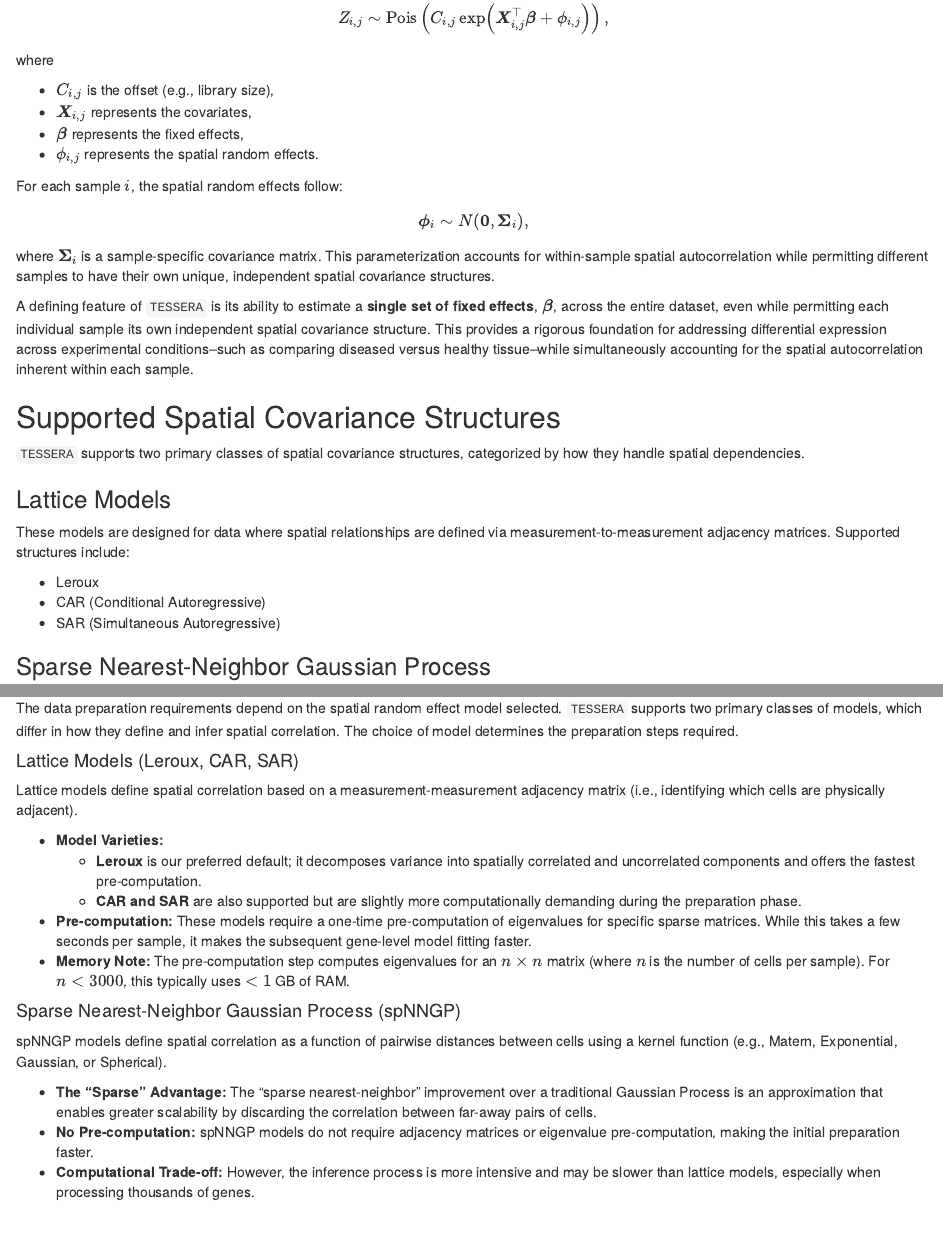
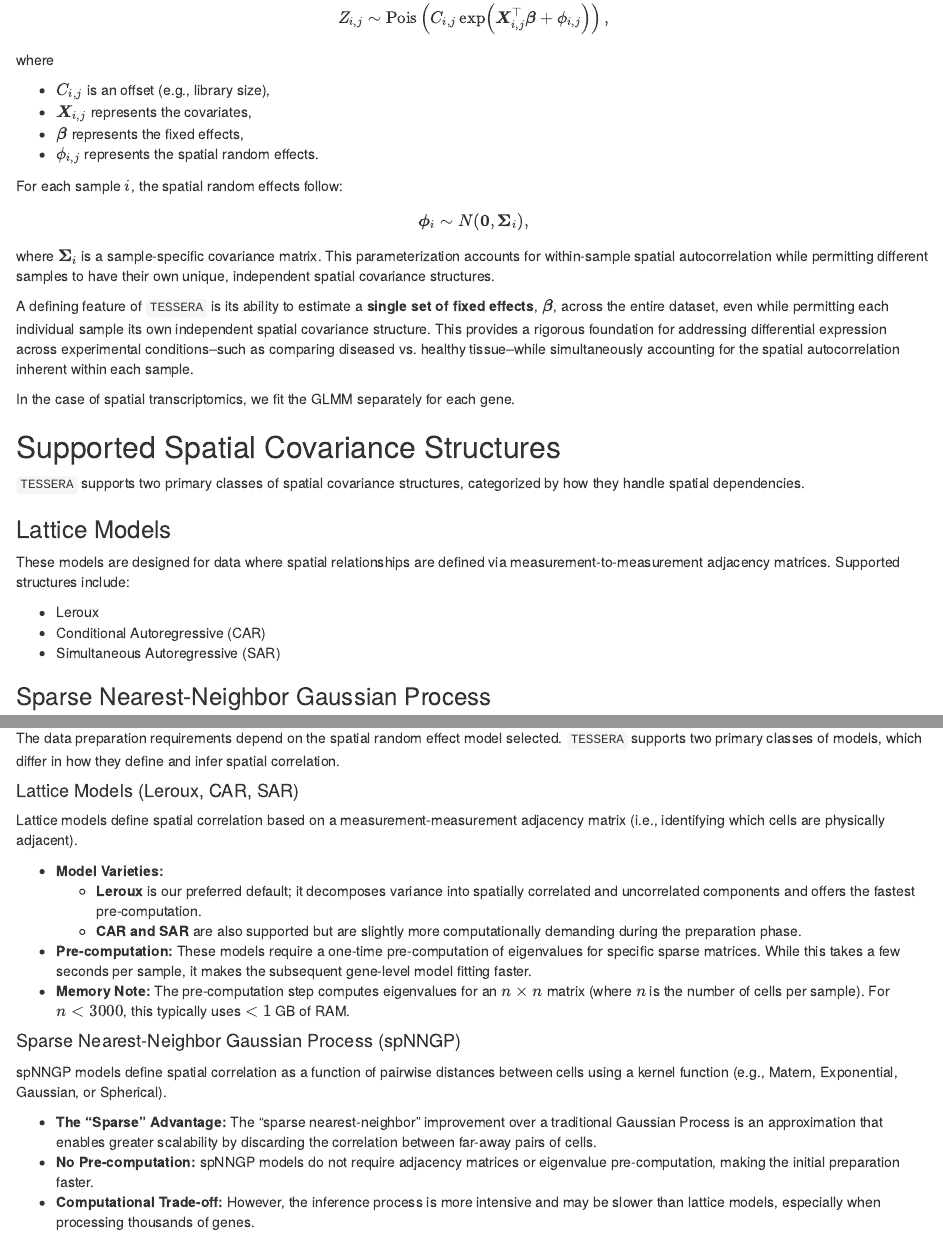
Before and after one commit to floricaconstantine/TESSERA, an R Markdown document (vignettes/vignette.Rmd): the page in a window 1100 px wide, from 780 px down, and a second part further down, joined at a grey line. Rendered offline with R 4.5, knitr and Pandoc, with nearby package versions; drawn as R Markdown's standard HTML page in place of the format the file asks for; some code elsewhere in the file could not run offline.

Commit message:
Update vignette.Rmd
Minor edits.

```diff
--- a/vignettes/vignette.Rmd
+++ b/vignettes/vignette.Rmd
@@ -46,7 +46,7 @@ Investigators are frequently forced to either analyze samples in complete isolat
 $$Z_{i, j} \sim \text{Pois}\left(C_{i, j} \exp\left(\boldsymbol{X}_{i, j}^\top \boldsymbol{\beta} + \phi_{i, j}\right) \right),$$
 where
 
-* $C_{i, j}$ is the offset (e.g., library size),
+* $C_{i, j}$ is an offset (e.g., library size),
 * $\boldsymbol{X}_{i, j}$ represents the covariates,
 * $\boldsymbol{\beta}$ represents the fixed effects,
 * $\phi_{i, j}$ represents the spatial random effects.
@@ -57,7 +57,9 @@ where $\boldsymbol{\Sigma}_i$ is a sample-specific covariance matrix.
 This parameterization accounts for within-sample spatial autocorrelation while permitting different samples to have their own unique, independent spatial covariance structures.
 
 A defining feature of `TESSERA` is its ability to estimate a **single set of fixed effects**, $\boldsymbol{\beta}$, across the entire dataset, even while permitting each individual sample its own independent spatial covariance structure.
-This provides a rigorous foundation for addressing differential expression across experimental conditions--such as comparing diseased versus healthy tissue--while simultaneously accounting for the spatial autocorrelation inherent within each sample.
+This provides a rigorous foundation for addressing differential expression across experimental conditions--such as comparing diseased vs. healthy tissue--while simultaneously accounting for the spatial autocorrelation inherent within each sample.
+
+In the case of spatial transcriptomics, we fit the GLMM separately for each gene.
 
 ## Supported Spatial Covariance Structures
 
@@ -67,8 +69,8 @@ This provides a rigorous foundation for addressing differential expression acros
 These models are designed for data where spatial relationships are defined via measurement-to-measurement adjacency matrices. Supported structures include:
 
 * Leroux
-* CAR (Conditional Autoregressive)
-* SAR (Simultaneous Autoregressive)
+* Conditional Autoregressive (CAR)
+* Simultaneous Autoregressive (SAR)
 
 ### Sparse Nearest-Neighbor Gaussian Process
 
@@ -494,7 +496,7 @@ The function returns a `TESSERA_data` object: a structured list containing coord
 
 The data preparation requirements depend on the spatial random effect model selected.
 `TESSERA` supports two primary classes of models, which differ in how they define and infer spatial correlation.
-The choice of model determines the preparation steps required.
+
 
 #### Lattice Models (Leroux, CAR, SAR)
 Lattice models define spatial correlation based on a measurement-measurement adjacency matrix (i.e., identifying which cells are physically adjacent).
```
Also changed, not shown: vignettes/vignette.Rmd (6 more changed lines).
